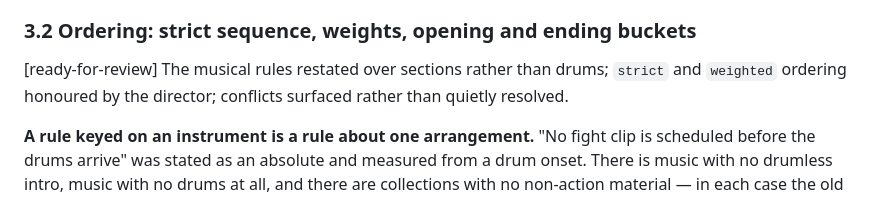
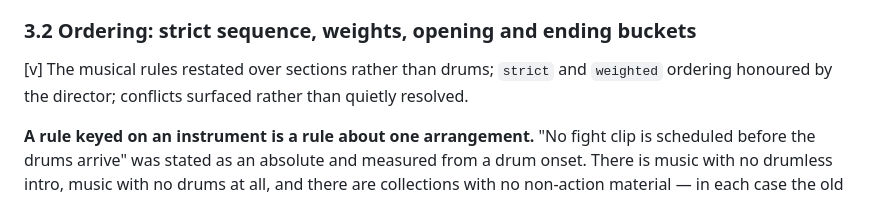
Before and after one commit to AlexeyTrekin/highlighter, a Markdown page: WAL.md, the part around the change. GitHub-like rendering.

Commit message:
chore: mark WAL step 3.2 merged
Co-Authored-By: Claude Opus 5 <noreply@anthropic.com>

```diff
--- a/WAL.md
+++ b/WAL.md
@@ -226,7 +226,7 @@ built from, sharing its eligibility test with the director, so it cannot describ
 that never happened.
 
 ### 3.2 Ordering: strict sequence, weights, opening and ending buckets
-[ready-for-review] The musical rules restated over sections rather than drums; `strict` and
+[v] The musical rules restated over sections rather than drums; `strict` and
 `weighted` ordering honoured by the director; conflicts surfaced rather than quietly resolved.
 
 **A rule keyed on an instrument is a rule about one arrangement.** "No fight clip is scheduled
```
